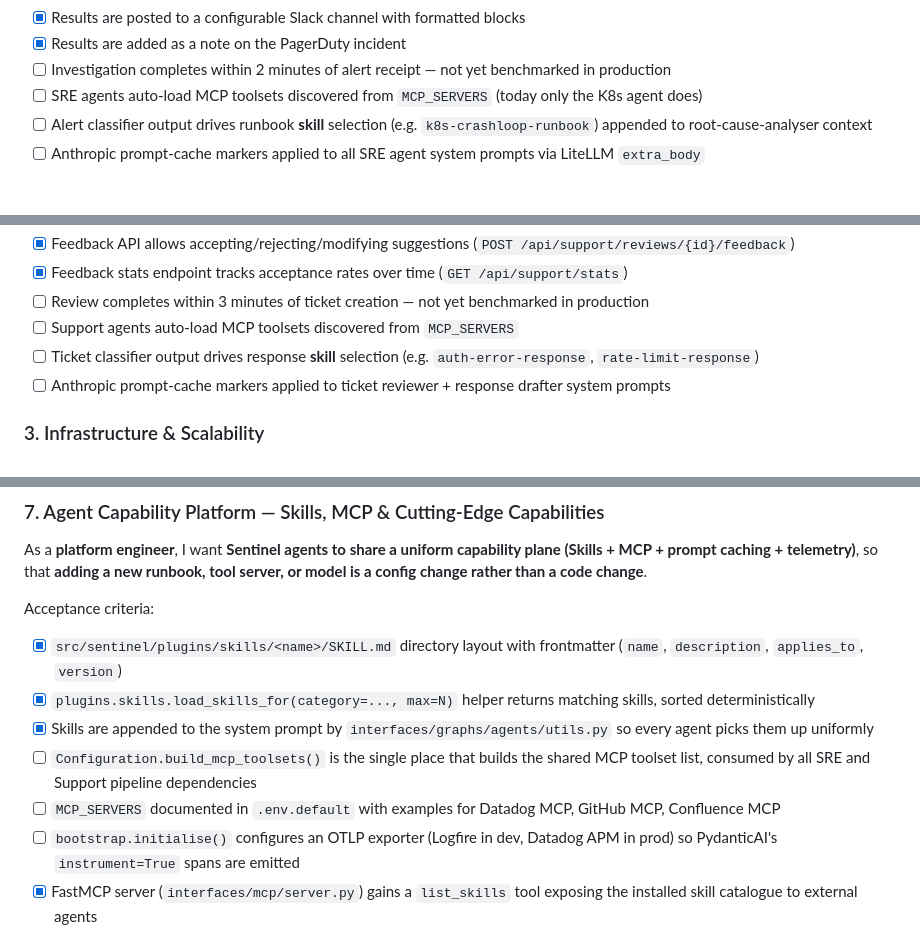
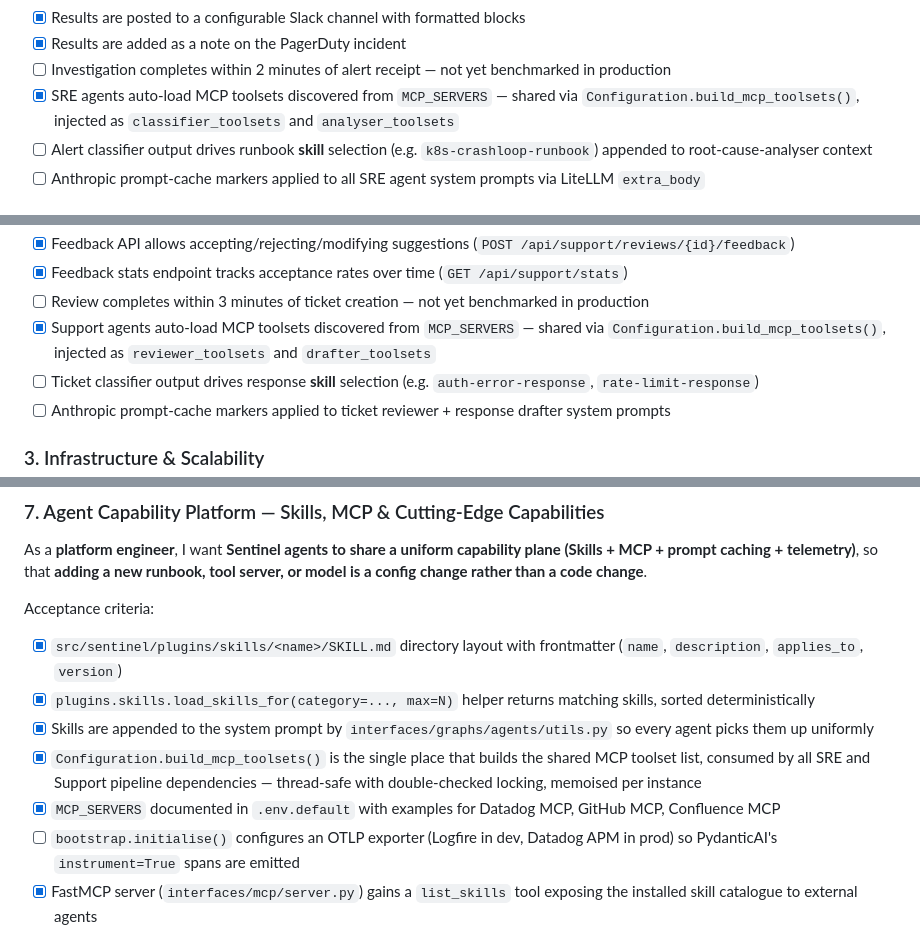
Before and after one commit to offtian/sentinel, a Markdown page: docs/prd.md, 3 parts joined by grey strips. Rendered like a GitHub page.

Commit message:
docs(prd): mark universal MCP injection acceptance criteria complete
Check off SRE and Support MCP auto-loading, Configuration.build_mcp_toolsets(),
and MCP_SERVERS documentation. Update remaining gaps table.

```diff
--- a/docs/prd.md
+++ b/docs/prd.md
@@ -76,7 +76,7 @@ Acceptance criteria:
 - [x] Results are posted to a configurable Slack channel with formatted blocks
 - [x] Results are added as a note on the PagerDuty incident
 - [ ] Investigation completes within 2 minutes of alert receipt — not yet benchmarked in production
-- [ ] SRE agents auto-load MCP toolsets discovered from `MCP_SERVERS` (today only the K8s agent does)
+- [x] SRE agents auto-load MCP toolsets discovered from `MCP_SERVERS` — shared via `Configuration.build_mcp_toolsets()`, injected as `classifier_toolsets` and `analyser_toolsets`
 - [ ] Alert classifier output drives runbook **skill** selection (e.g. `k8s-crashloop-runbook`) appended to root-cause-analyser context
 - [ ] Anthropic prompt-cache markers applied to all SRE agent system prompts via LiteLLM `extra_body`
 
@@ -94,7 +94,7 @@ Acceptance criteria:
 - [x] Feedback API allows accepting/rejecting/modifying suggestions (`POST /api/support/reviews/{id}/feedback`)
 - [x] Feedback stats endpoint tracks acceptance rates over time (`GET /api/support/stats`)
 - [ ] Review completes within 3 minutes of ticket creation — not yet benchmarked in production
-- [ ] Support agents auto-load MCP toolsets discovered from `MCP_SERVERS`
+- [x] Support agents auto-load MCP toolsets discovered from `MCP_SERVERS` — shared via `Configuration.build_mcp_toolsets()`, injected as `reviewer_toolsets` and `drafter_toolsets`
 - [ ] Ticket classifier output drives response **skill** selection (e.g. `auth-error-response`, `rate-limit-response`)
 - [ ] Anthropic prompt-cache markers applied to ticket reviewer + response drafter system prompts
 
@@ -174,8 +174,8 @@ Acceptance criteria:
 - [x] `src/sentinel/plugins/skills/<name>/SKILL.md` directory layout with frontmatter (`name`, `description`, `applies_to`, `version`)
 - [x] `plugins.skills.load_skills_for(category=..., max=N)` helper returns matching skills, sorted deterministically
 - [x] Skills are appended to the system prompt by `interfaces/graphs/agents/utils.py` so every agent picks them up uniformly
-- [ ] `Configuration.build_mcp_toolsets()` is the single place that builds the shared MCP toolset list, consumed by all SRE and Support pipeline dependencies
-- [ ] `MCP_SERVERS` documented in `.env.default` with examples for Datadog MCP, GitHub MCP, Confluence MCP
+- [x] `Configuration.build_mcp_toolsets()` is the single place that builds the shared MCP toolset list, consumed by all SRE and Support pipeline dependencies — thread-safe with double-checked locking, memoised per instance
+- [x] `MCP_SERVERS` documented in `.env.default` with examples for Datadog MCP, GitHub MCP, Confluence MCP
 - [ ] `bootstrap.initialise()` configures an OTLP exporter (Logfire in dev, Datadog APM in prod) so PydanticAI's `instrument=True` spans are emitted
 - [x] FastMCP server (`interfaces/mcp/server.py`) gains a `list_skills` tool exposing the installed skill catalogue to external agents
 
```
Also changed, not shown: other parts of docs/prd.md (+2 -2 lines).
